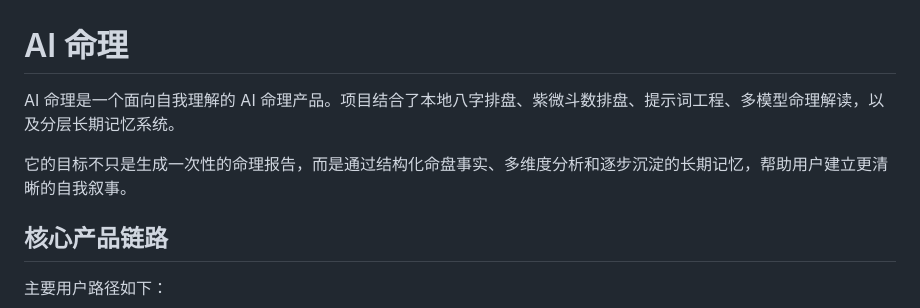
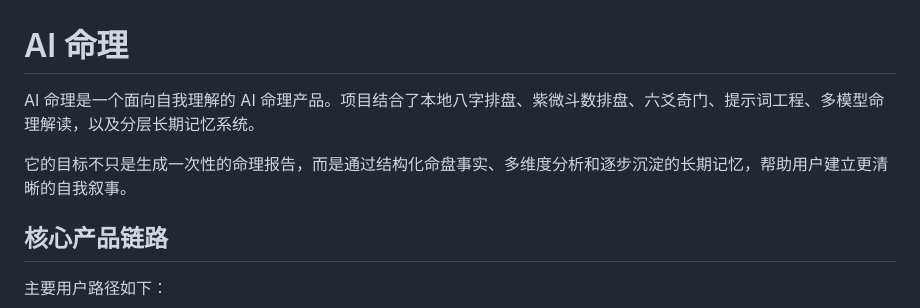
Before and after one commit to jonas857/AI-MingLi, a Markdown page: README.md, the part around the change. GitHub-like rendering.

Commit message:
Add 六爻奇门 to project description

```diff
--- a/README.md
+++ b/README.md
@@ -1,8 +1,9 @@
 # AI 命理
 
-AI 命理是一个面向自我理解的 AI 命理产品。项目结合了本地八字排盘、紫微斗数排盘、提示词工程、多模型命理解读，以及分层长期记忆系统。
+AI 命理是一个面向自我理解的 AI 命理产品。项目结合了本地八字排盘、紫微斗数排盘、六爻奇门、提示词工程、多模型命理解读，以及分层长期记忆系统。
 
 它的目标不只是生成一次性的命理报告，而是通过结构化命盘事实、多维度分析和逐步沉淀的长期记忆，帮助用户建立更清晰的自我叙事。
+
 
 ## 核心产品链路
 
```
